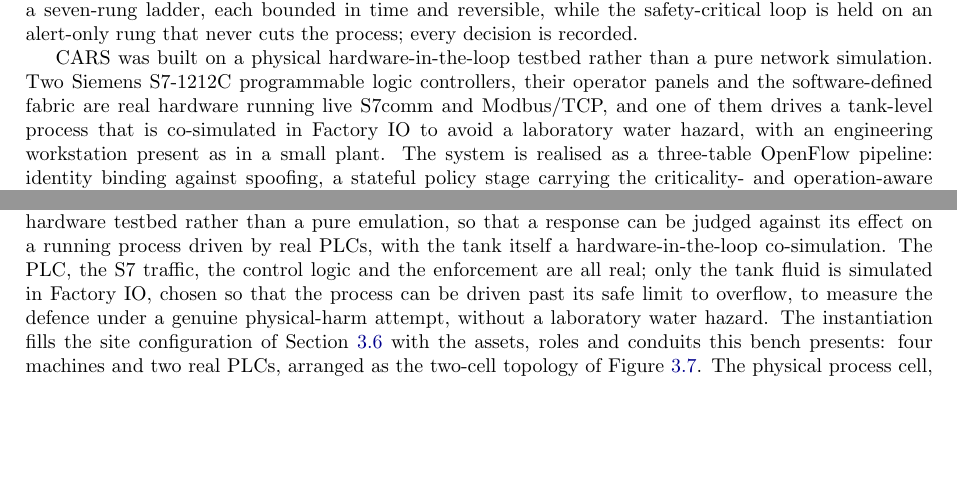
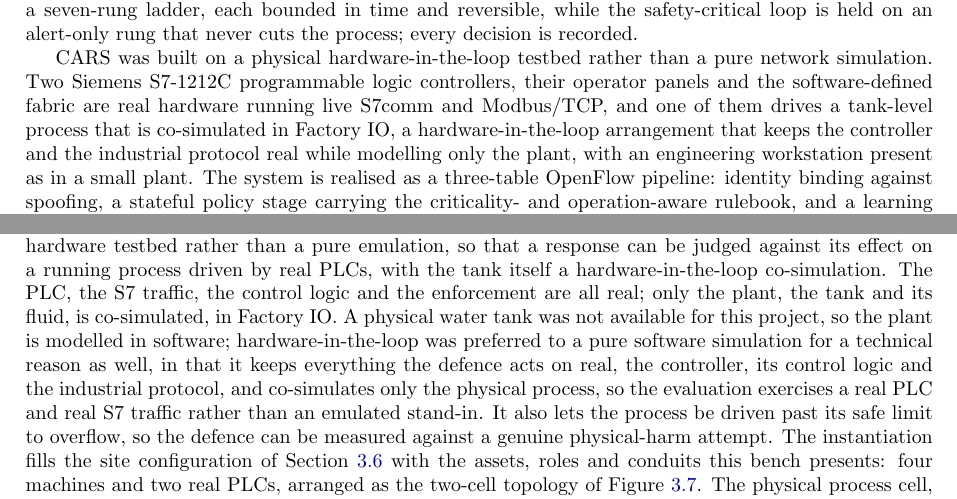
Before and after one commit to Amitdeb00731/A-Criticality--and-Operation-Aware-Response-Framework-CARS, a LaTeX thesis (report/main.tex, which reads report/03_execution.tex, report/abstract.tex): two parts of pages 11 and 32 of 94, joined at a grey line, cut so that both start at the same text, the shorter picture padded with empty space. Compiled offline with pdfLaTeX.

Commit message:
HIL motive: correct to the honest reason (no physical water tank available; HIL preferred over pure simulation to keep controller/logic/protocol/enforcement real) in abstract, intro, and Ch3

```diff
--- a/report/03_execution.tex
+++ b/report/03_execution.tex
@@ -281,7 +281,7 @@ Independence from the hardware is demonstrated, not merely asserted. The same en
 \section{Testbed instantiation}
 \label{sec:testbed}
 
-To validate CARS against a live process on real control hardware, the design was instantiated on a hardware testbed rather than a pure emulation, so that a response can be judged against its effect on a running process driven by real PLCs, with the tank itself a hardware-in-the-loop co-simulation. The PLC, the S7 traffic, the control logic and the enforcement are all real; only the tank fluid is simulated in Factory IO, chosen so that the process can be driven past its safe limit to overflow, to measure the defence under a genuine physical-harm attempt, without a laboratory water hazard. The instantiation fills the site configuration of Section~\ref{sec:portability} with the assets, roles and conduits this bench presents: four machines and two real PLCs, arranged as the two-cell topology of Figure~\ref{fig:topology}. The physical process cell, with its PLC and operator HMI, is shown in Figure~\ref{fig:hardware}.
+To validate CARS against a live process on real control hardware, the design was instantiated on a hardware testbed rather than a pure emulation, so that a response can be judged against its effect on a running process driven by real PLCs, with the tank itself a hardware-in-the-loop co-simulation. The PLC, the S7 traffic, the control logic and the enforcement are all real; only the plant, the tank and its fluid, is co-simulated, in Factory IO. A physical water tank was not available for this project, so the plant is modelled in software; hardware-in-the-loop was preferred to a pure software simulation for a technical reason as well, in that it keeps everything the defence acts on real, the controller, its control logic and the industrial protocol, and co-simulates only the physical process, so the evaluation exercises a real PLC and real S7 traffic rather than an emulated stand-in. It also lets the process be driven past its safe limit to overflow, so the defence can be measured against a genuine physical-harm attempt. The instantiation fills the site configuration of Section~\ref{sec:portability} with the assets, roles and conduits this bench presents: four machines and two real PLCs, arranged as the two-cell topology of Figure~\ref{fig:topology}. The physical process cell, with its PLC and operator HMI, is shown in Figure~\ref{fig:hardware}.
 
 \begin{figure}[t]
 \centering
--- a/report/abstract.tex
+++ b/report/abstract.tex
@@ -2,6 +2,6 @@
 \noindent
 Automated intrusion response is rarely switched on in operational technology, and the reason is trust rather than detection. A reactive defence that blocks traffic can cut the very process it is meant to protect, and an operator will not arm a measure that might trip a running plant. This project addresses that barrier with CARS, a criticality- and operation-aware software-defined-networking intrusion-response framework for industrial control systems. Instead of acting uniformly, CARS conditions its response on two properties that plain blocking ignores: the criticality of the asset under attack, and the industrial operation, recovered from the traffic by a deep-packet-inspection sensor, so that reading a value from a controller is treated differently from writing one. Its active enforcement responses are graded across a seven-rung ladder, each bounded in time and reversible, while the safety-critical loop is held on an alert-only rung that never cuts the process; every decision is recorded.
 
-CARS was built on a physical hardware-in-the-loop testbed rather than a pure network simulation. Two Siemens S7-1212C programmable logic controllers, their operator panels and the software-defined fabric are real hardware running live S7comm and Modbus/TCP, and one of them drives a tank-level process that is co-simulated in Factory~IO to avoid a laboratory water hazard, with an engineering workstation present as in a small plant. The system is realised as a three-table OpenFlow pipeline: identity binding against spoofing, a stateful policy stage carrying the criticality- and operation-aware rulebook, and a learning switch, supported by a flow-integrity self-check and an authenticated control interface. Detection is delegated to the packet sensor, while the software-defined network layer makes the graded decision and enforces it as OpenFlow rules. Every capability was validated at the level of individual packets, protected against unprotected.
+CARS was built on a physical hardware-in-the-loop testbed rather than a pure network simulation. Two Siemens S7-1212C programmable logic controllers, their operator panels and the software-defined fabric are real hardware running live S7comm and Modbus/TCP, and one of them drives a tank-level process that is co-simulated in Factory~IO, a hardware-in-the-loop arrangement that keeps the controller and the industrial protocol real while modelling only the plant, with an engineering workstation present as in a small plant. The system is realised as a three-table OpenFlow pipeline: identity binding against spoofing, a stateful policy stage carrying the criticality- and operation-aware rulebook, and a learning switch, supported by a flow-integrity self-check and an authenticated control interface. Detection is delegated to the packet sensor, while the software-defined network layer makes the graded decision and enforces it as OpenFlow rules. Every capability was validated at the level of individual packets, protected against unprotected.
 
 The central result is that the armed defence refused every illegitimate operation while cutting none of the legitimate process traffic: a false-positive rate of zero on the live process, no illegitimate operation permitted across the decision space and a 2{,}078-case corpus, with enforcement shown on the wire rather than inferred from a log, and a reaction window with a median of 7.6 milliseconds. A false-data injection that overflowed the tank when unprotected could not move the process when the defence was armed: its S7 session was severed at the first write, at most a single frame reaching the PLC before the cut, and the tank held its band. The evaluation carries its boundaries honestly, including the trusted-insider case that a network layer must not act on. The finding is that the trust barrier which keeps such defences switched off is not fundamental: a reactive network defence can be made criticality- and operation-aware, bounded and reversible enough for an operator to arm on a running process.
```
Also changed, not shown: report/01_introduction.tex (+1 -1 lines).
